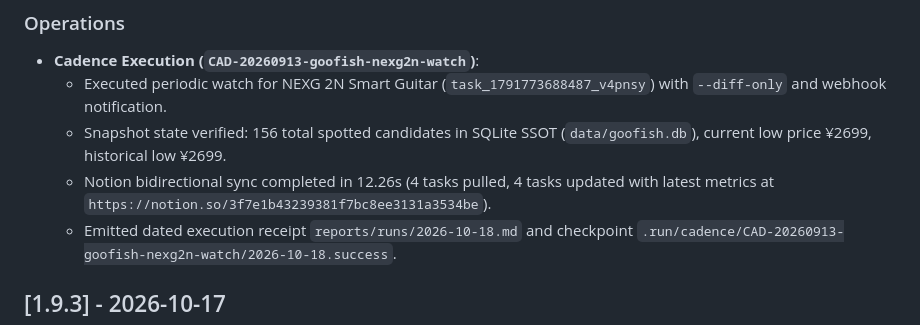
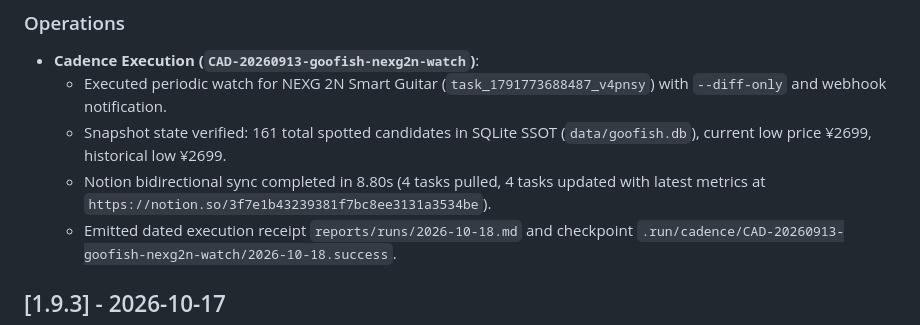
Before and after one commit to vecyang1/opencli-plugin-goofish, a Markdown page: CHANGELOG.md, the part around the change. GitHub-like rendering.

Commit message:
docs(cadence): record 2026-10-18 round 2 execution metrics

```diff
--- a/CHANGELOG.md
+++ b/CHANGELOG.md
@@ -10,8 +10,8 @@ and this project adheres to [Semantic Versioning](https://semver.org/spec/v2.0.0
 ### Operations
 - **Cadence Execution (`CAD-20260913-goofish-nexg2n-watch`)**:
   - Executed periodic watch for NEXG 2N Smart Guitar (`task_1791773688487_v4pnsy`) with `--diff-only` and webhook notification.
-  - Snapshot state verified: 156 total spotted candidates in SQLite SSOT (`data/goofish.db`), current low price ¥2699, historical low ¥2699.
-  - Notion bidirectional sync completed in 12.26s (4 tasks pulled, 4 tasks updated with latest metrics at `https://notion.so/3f7e1b43239381f7bc8ee3131a3534be`).
+  - Snapshot state verified: 161 total spotted candidates in SQLite SSOT (`data/goofish.db`), current low price ¥2699, historical low ¥2699.
+  - Notion bidirectional sync completed in 8.80s (4 tasks pulled, 4 tasks updated with latest metrics at `https://notion.so/3f7e1b43239381f7bc8ee3131a3534be`).
   - Emitted dated execution receipt `reports/runs/2026-10-18.md` and checkpoint `.run/cadence/CAD-20260913-goofish-nexg2n-watch/2026-10-18.success`.
 
 ## [1.9.3] - 2026-10-17
```
